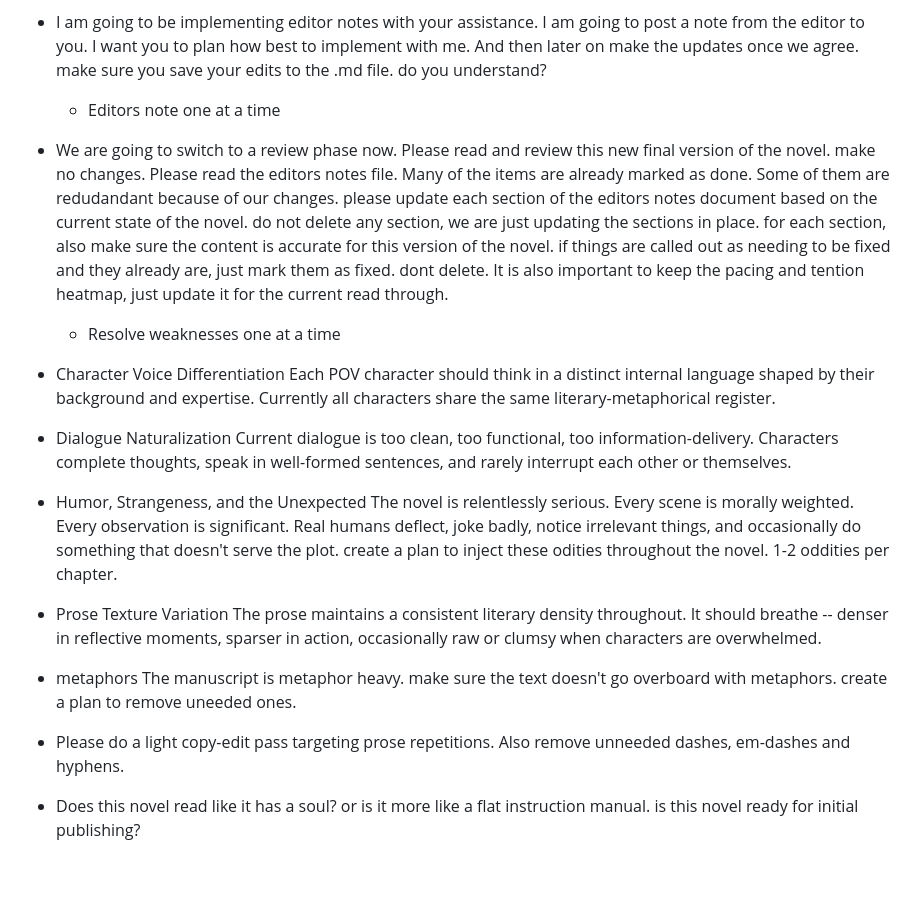
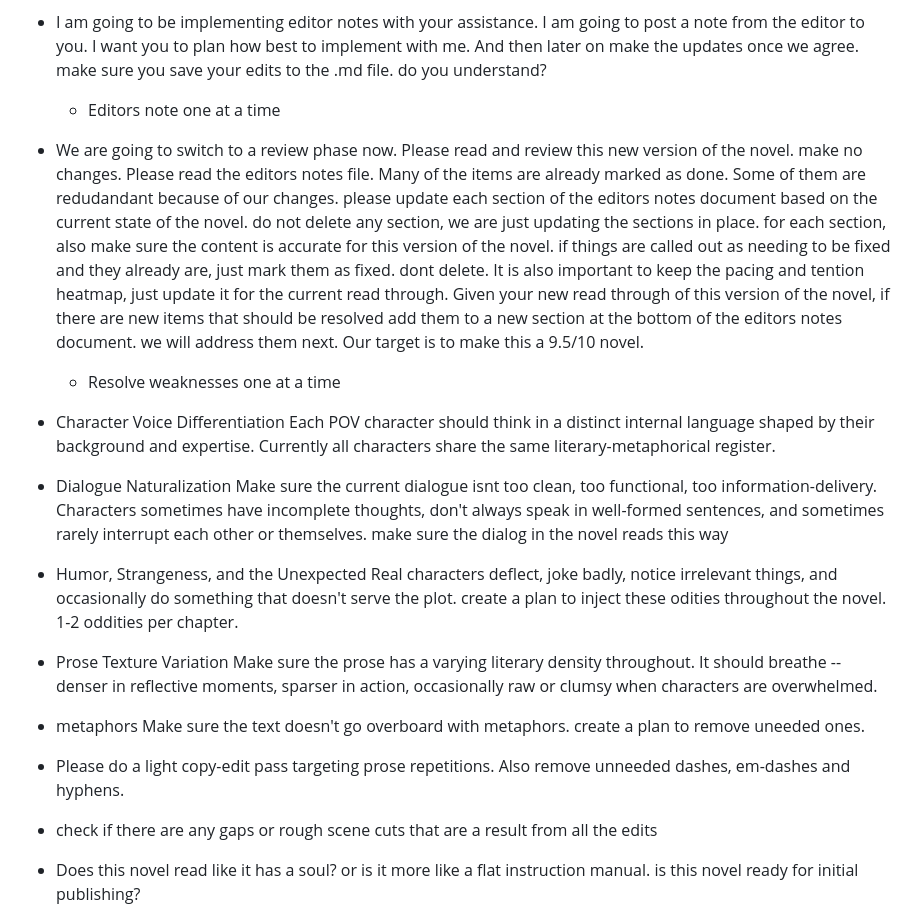
Before and after one commit to CyberSecDef/NovelForge, a Markdown page: Novel_Processing_Instructions.md, the part around the change. Rendered like a GitHub page; blank space fills up the shorter version.

Commit message:
Updating Processing Steps

```diff
--- a/Novel_Processing_Instructions.md
+++ b/Novel_Processing_Instructions.md
@@ -28,7 +28,7 @@ Don’t use the names: Vale, Mercer, Hart, Voss, Quinn, Wren, Cross, Thorne
 
 	* Editors note one at a time
 
-- We are going to switch to a review phase now.  Please read and review this new final version of the novel.  make no changes. Please read the editors notes file.  Many of the items are already marked as done.  Some of them are redudandant because of our changes.  please update each section of the editors notes document based on the current state of the novel.  do not delete any section, we are just updating the sections in place.  for each section, also make sure the content is accurate for this version of the novel.  if things are called out as needing to be fixed and they already are, just mark them as fixed.  dont delete.  It is also important to keep the pacing and tention heatmap, just update it for the current read through.
+- We are going to switch to a review phase now.  Please read and review this new version of the novel.  make no changes. Please read the editors notes file.  Many of the items are already marked as done.  Some of them are redudandant because of our changes.  please update each section of the editors notes document based on the current state of the novel.  do not delete any section, we are just updating the sections in place.  for each section, also make sure the content is accurate for this version of the novel.  if things are called out as needing to be fixed and they already are, just mark them as fixed.  dont delete.  It is also important to keep the pacing and tention heatmap, just update it for the current read through.  Given your new read through of this version of the novel, if there are new items that should be resolved add them to a new section at the bottom of the editors notes document.  we will address them next.  Our target is to make this a 9.5/10 novel.
 
 	* Resolve weaknesses one at a time
 
@@ -37,18 +37,20 @@ Don’t use the names: Vale, Mercer, Hart, Voss, Quinn, Wren, Cross, Thorne
 Each POV character should think in a distinct internal language shaped by their background and expertise. Currently all characters share the same literary-metaphorical register.
 
 - Dialogue Naturalization
-Current dialogue is too clean, too functional, too information-delivery. Characters complete thoughts, speak in well-formed sentences, and rarely interrupt each other or themselves.
+Make sure the current dialogue isnt too clean, too functional, too information-delivery. Characters sometimes have incomplete thoughts, don't always speak in well-formed sentences, and sometimes rarely interrupt each other or themselves.  make sure the dialog in the novel reads this way
 
 - Humor, Strangeness, and the Unexpected
-The novel is relentlessly serious. Every scene is morally weighted. Every observation is significant. Real humans deflect, joke badly, notice irrelevant things, and occasionally do something that doesn't serve the plot.  create a plan to inject these odities throughout the novel.  1-2 oddities per chapter.
+Real characters deflect, joke badly, notice irrelevant things, and occasionally do something that doesn't serve the plot.  create a plan to inject these odities throughout the novel.  1-2 oddities per chapter.
 
 - Prose Texture Variation
-The prose maintains a consistent literary density throughout. It should breathe -- denser in reflective moments, sparser in action, occasionally raw or clumsy when characters are overwhelmed.
+Make sure the  prose has a varying literary density throughout. It should breathe -- denser in reflective moments, sparser in action, occasionally raw or clumsy when characters are overwhelmed.
 
 - metaphors
-The manuscript is metaphor heavy.  make sure the text doesn't go overboard with metaphors.  create a plan to remove uneeded ones.
+Make sure the text doesn't go overboard with metaphors.  create a plan to remove uneeded ones.
 
 - Please do a light copy-edit pass targeting prose repetitions.  Also remove unneeded dashes, em-dashes and hyphens.
+
+- check if there are any gaps or rough scene cuts that are a result from all the edits
 
 - Does this novel read like it has a soul?  or is it more like a flat instruction manual.  is this novel ready for initial publishing?
 
```
